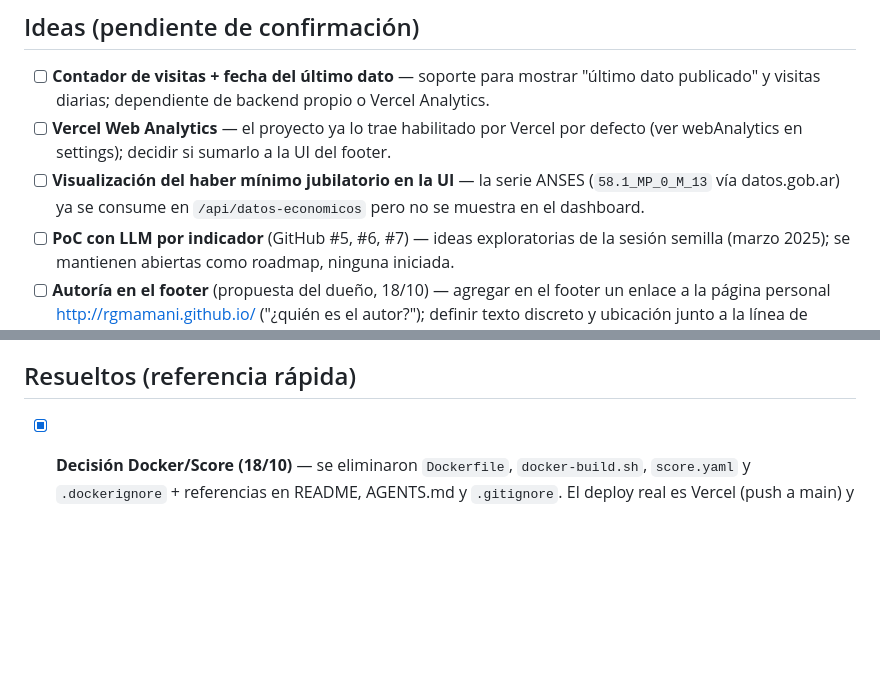
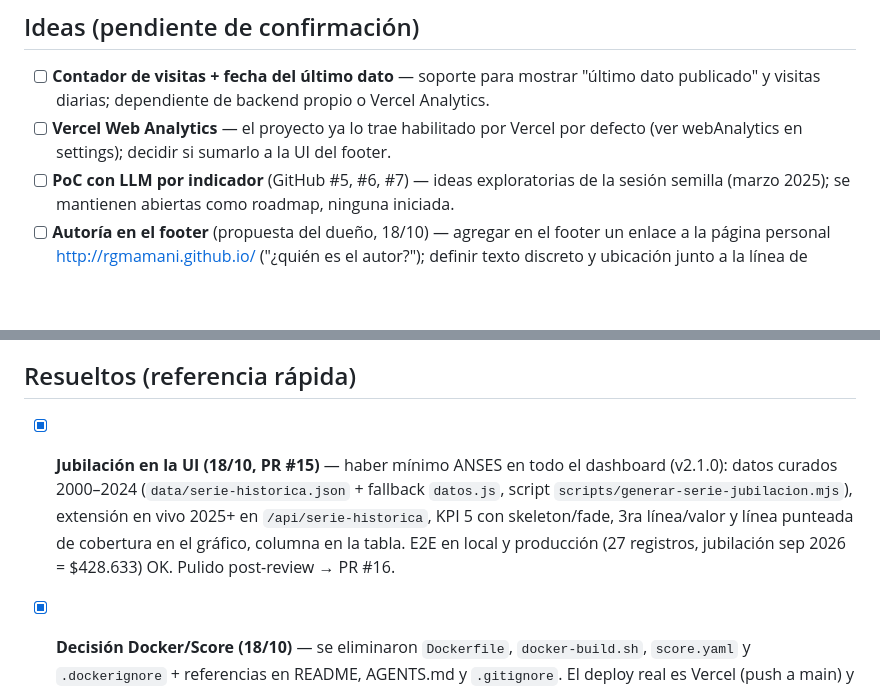
Before and after one commit to rgmamani/datita, a Markdown page: docs/backlog.md, 2 parts joined by grey strips. GitHub-like rendering; blank space fills up the shorter version.

Commit message:
docs: feature de jubilacion en la UI resuelto en backlog

```diff
--- a/docs/backlog.md
+++ b/docs/backlog.md
@@ -10,7 +10,6 @@ Estado de tareas pendientes del proyecto. Mantener actualizado en cada sesión.
 
 - [ ] **Contador de visitas + fecha del último dato** — soporte para mostrar "último dato publicado" y visitas diarias; dependiente de backend propio o Vercel Analytics.
 - [ ] **Vercel Web Analytics** — el proyecto ya lo trae habilitado por Vercel por defecto (ver webAnalytics en settings); decidir si sumarlo a la UI del footer.
-- [ ] **Visualización del haber mínimo jubilatorio en la UI** — la serie ANSES (`58.1_MP_0_M_13` vía datos.gob.ar) ya se consume en `/api/datos-economicos` pero no se muestra en el dashboard.
 - [ ] **PoC con LLM por indicador** (GitHub #5, #6, #7) — ideas exploratorias de la sesión semilla (marzo 2025); se mantienen abiertas como roadmap, ninguna iniciada.
 - [ ] **Autoría en el footer** (propuesta del dueño, 18/10) — agregar en el footer un enlace a la página personal http://rgmamani.github.io/ ("¿quién es el autor?"); definir texto discreto y ubicación junto a la línea de versión.
 - [ ] **Responsive de la página** (propuesta del dueño, 18/10) — revisar y ajustar el layout para mobile/tablet: KPIs, gráfico, tarjetas de periodos y tabla (scroll horizontal). Solapa parcialmente con el feature de jubilación (grid de 5).
@@ -18,6 +17,8 @@ Estado de tareas pendientes del proyecto. Mantener actualizado en cada sesión.
 - [ ] **Reglas de protección de branch/releases en GitHub** (GitHub #10, label `operation`) — pendiente de decisión del dueño del repo.
 
 ## Resueltos (referencia rápida)
+
+- [x] **Jubilación en la UI (18/10, PR #15)** — haber mínimo ANSES en todo el dashboard (v2.1.0): datos curados 2000–2024 (`data/serie-historica.json` + fallback `datos.js`, script `scripts/generar-serie-jubilacion.mjs`), extensión en vivo 2025+ en `/api/serie-historica`, KPI 5 con skeleton/fade, 3ra línea/valor y línea punteada de cobertura en el gráfico, columna en la tabla. E2E en local y producción (27 registros, jubilación sep 2026 = $428.633) OK. Pulido post-review → PR #16.
 
 - [x] **Decisión Docker/Score (18/10)** — se eliminaron `Dockerfile`, `docker-build.sh`, `score.yaml` y `.dockerignore` + referencias en README, AGENTS.md y `.gitignore`. El deploy real es Vercel (push a main) y el local es `npm start`.
 
```
